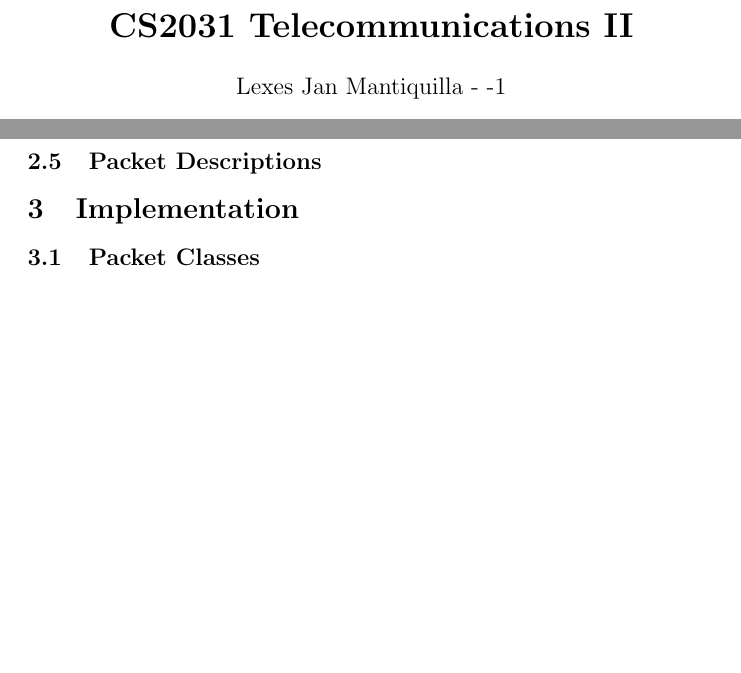
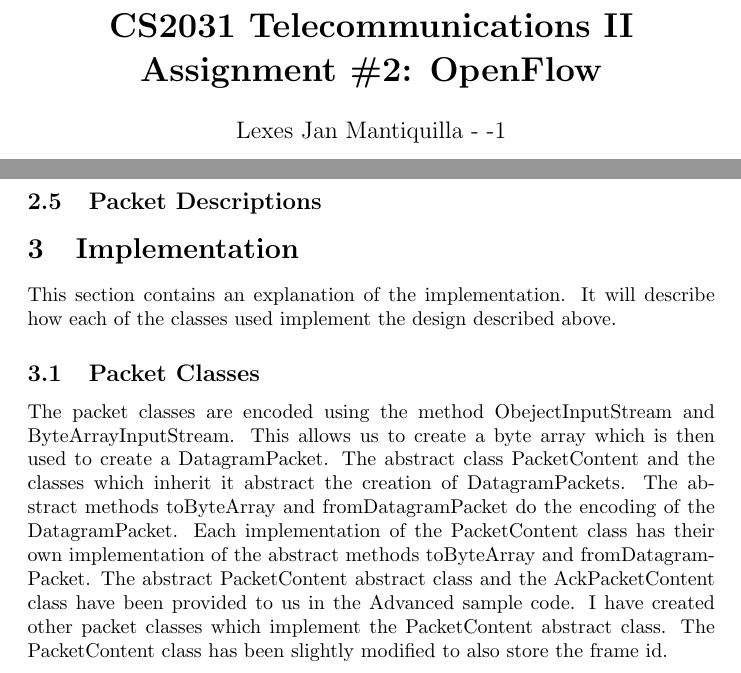
Before and after one commit to lexesj/java-openflow, a LaTeX document (report/Lexes-Jan-Mantiquilla-CNC.tex): two parts of pages 1 and 4 of 4 before the commit and two parts of pages 1 and 3 of 4 after it, joined at a grey line, cut so that both start at the same text, the shorter picture padded with empty space. Compiled offline with pdfLaTeX.

Commit message:
Add Packet Classes explanation

```diff
--- a/report/Lexes-Jan-Mantiquilla-CNC.tex
+++ b/report/Lexes-Jan-Mantiquilla-CNC.tex
@@ -50,14 +50,14 @@ caption={[#1]#2}, captionpos=b, frame=single, label={#3}]{#4}}
 %% Parameters
 %%------------------------------------------------
 % Set up the header and footer
-\newcommand{\assignmentTitle}{Assignment\ \#1: Protocols} % Assignment title
+\newcommand{\assignmentTitle}{Assignment\ \#2: OpenFlow} % Assignment title
 \newcommand{\moduleCode}{CS2031}
 \newcommand{\moduleName}{Telecommunications\ II}
 \newcommand{\authorName}{Lexes\ Jan\ Mantiquilla} % Your name
 \newcommand{\authorID}{-1} % Your student ID
 
 
-\title{\textbf{\moduleCode\ \moduleName}}
+\title{\textbf{\moduleCode\ \moduleName\ \assignmentTitle}}
 \author{\authorName\ -\ \authorID}
 \bibliographystyle{abbrvnat}
 % Fix url
@@ -94,8 +94,21 @@ caption={[#1]#2}, captionpos=b, frame=single, label={#3}]{#4}}
 \subsection{Packet Descriptions}
 
 \section{Implementation}
+This section contains an explanation of the implementation. It will describe how
+each of the classes used implement the design described above.
 
 \subsection{Packet Classes}
+The packet classes are encoded using the method ObejectInputStream and
+ByteArrayInputStream. This allows us to create a byte array which is then used
+to create a DatagramPacket. The abstract class PacketContent and the classes
+which inherit it abstract the creation of DatagramPackets. The abstract
+methods toByteArray and fromDatagramPacket do the encoding of the
+DatagramPacket. Each implementation of the PacketContent class has their own
+implementation of the abstract methods toByteArray and fromDatagramPacket. The
+abstract PacketContent abstract class and the AckPacketContent class have been
+provided to us in the Advanced sample code. I have created other packet classes
+which implement the PacketContent abstract class. The PacketContent class has
+been slightly modified to also store the frame id.
 
 \subsubsection{FeatureRequestPacketContent}
 
```
